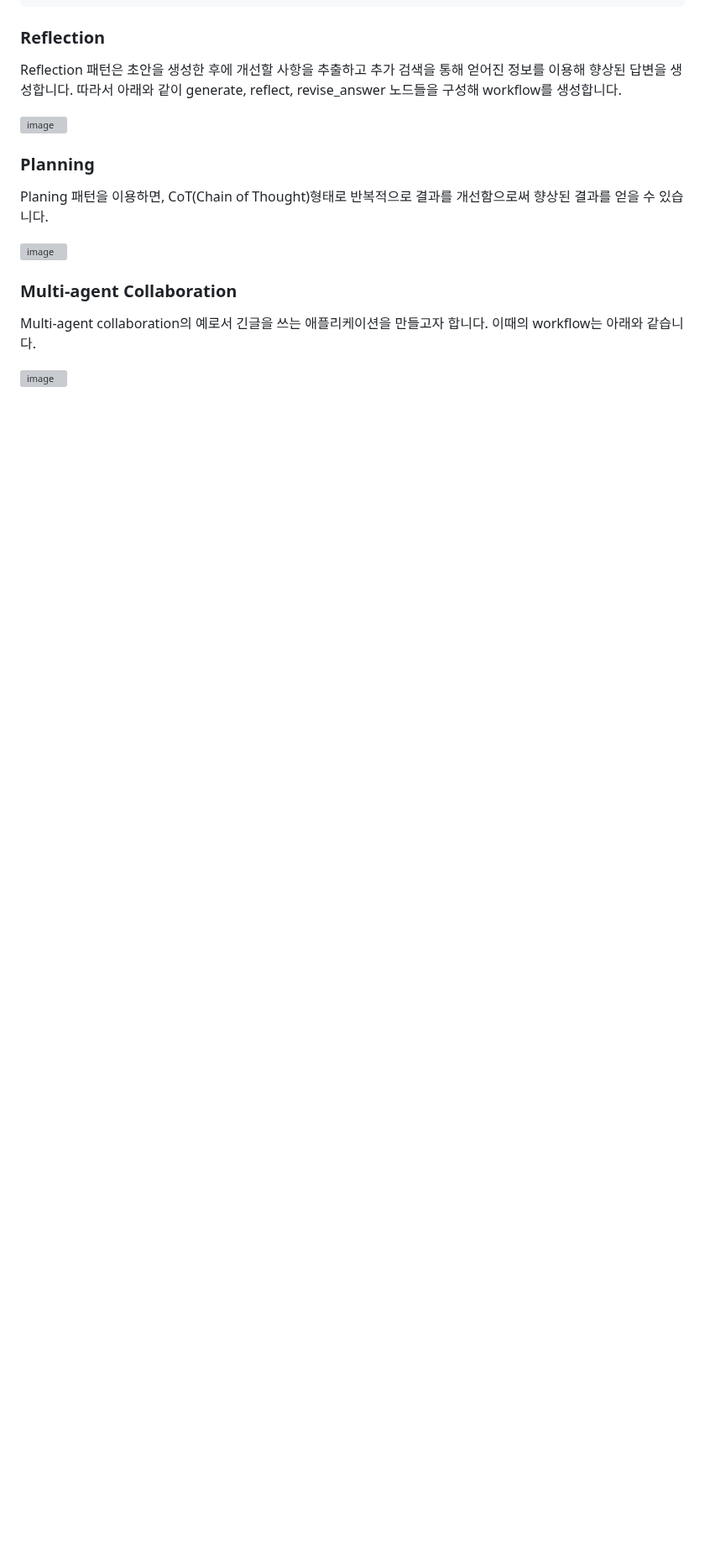
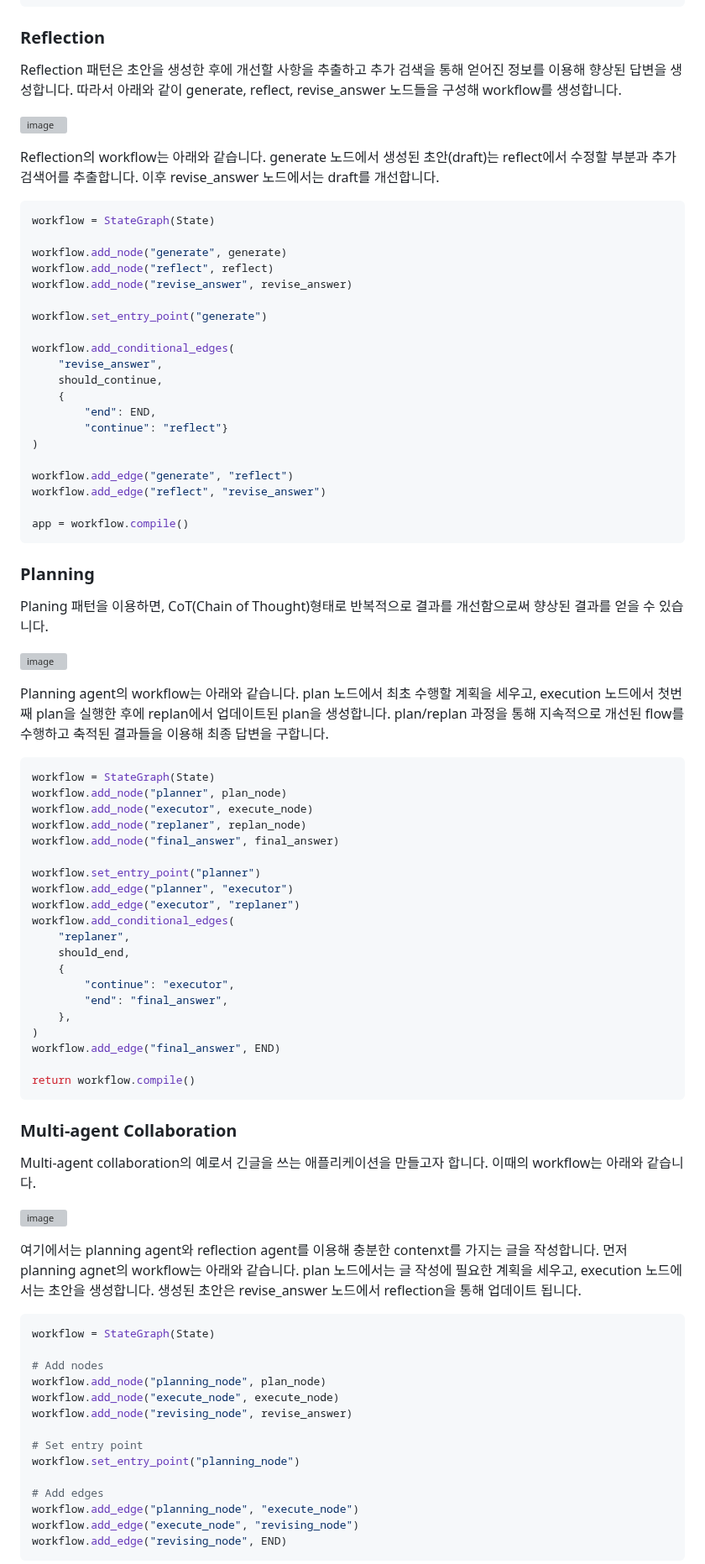
Before and after one commit to kyopark2014/nova-agent, a Markdown page: README.md, the part around one of its changes. Shown at 84% size. Drawn GitHub-style; blank space fills up the shorter version; grey boxes are pictures that could not be loaded.

````diff
--- a/README.md
+++ b/README.md
@@ -158,7 +179,30 @@ Reflection 패턴은 초안을 생성한 후에 개선할 사항을 추출하고
 
 ![image](https://github.com/user-attachments/assets/a2b15e31-c727-41c9-9857-9e6082d05811)
 
+Reflection의 workflow는 아래와 같습니다. generate 노드에서 생성된 초안(draft)는 reflect에서 수정할 부분과 추가 검색어를 추출합니다. 이후 revise_answer 노드에서는 draft를 개선합니다.
 
+```python
+workflow = StateGraph(State)
+
+workflow.add_node("generate", generate)
+workflow.add_node("reflect", reflect)
+workflow.add_node("revise_answer", revise_answer)
+
+workflow.set_entry_point("generate")
+
+workflow.add_conditional_edges(
+    "revise_answer",
+    should_continue,
+    {
+        "end": END,
+        "continue": "reflect"}
+)
+
+workflow.add_edge("generate", "reflect")
+workflow.add_edge("reflect", "revise_answer")
+
+app = workflow.compile()
+```
 
 ### Planning
 
@@ -166,6 +210,30 @@ Planing 패턴을 이용하면, CoT(Chain of Thought)형태로 반복적으로
 
 ![image](https://github.com/user-attachments/assets/4c0086da-865c-44c3-84fa-64246a10f624)
 
+Planning agent의 workflow는 아래와 같습니다. plan 노드에서 최초 수행할 계획을 세우고, execution 노드에서 첫번째 plan을 실행한 후에 replan에서 업데이트된 plan을 생성합니다. plan/replan 과정을 통해 지속적으로 개선된 flow를 수행하고 축적된 결과들을 이용해 최종 답변을 구합니다.
+
+```python
+workflow = StateGraph(State)
+workflow.add_node("planner", plan_node)
+workflow.add_node("executor", execute_node)
+workflow.add_node("replaner", replan_node)
+workflow.add_node("final_answer", final_answer)
+
+workflow.set_entry_point("planner")
+workflow.add_edge("planner", "executor")
+workflow.add_edge("executor", "replaner")
+workflow.add_conditional_edges(
+    "replaner",
+    should_end,
+    {
+        "continue": "executor",
+        "end": "final_answer",
+    },
+)
+workflow.add_edge("final_answer", END)
+
+return workflow.compile()
+```
 
 ### Multi-agent Collaboration
 
@@ -173,3 +241,22 @@ Multi-agent collaboration의 예로서 긴글을 쓰는 애플리케이션을
 
 ![image](https://github.com/user-attachments/assets/ac783a78-b0af-4b69-9219-60fdab05202e)
 
+여기에서는 planning agent와 reflection agent를 이용해 충분한 contenxt를 가지는 글을 작성합니다. 먼저 planning agnet의 workflow는 아래와 같습니다. plan 노드에서는 글 작성에 필요한 계획을 세우고, execution 노드에서는 초안을 생성합니다. 생성된 초안은 revise_answer 노드에서 reflection을 통해 업데이트 됩니다.
+
+```python
+workflow = StateGraph(State)
+
+# Add nodes
+workflow.add_node("planning_node", plan_node)
+workflow.add_node("execute_node", execute_node)
+workflow.add_node("revising_node", revise_answer)
+
+# Set entry point
+workflow.set_entry_point("planning_node")
+
+# Add edges
+workflow.add_edge("planning_node", "execute_node")
+workflow.add_edge("execute_node", "revising_node")
+workflow.add_edge("revising_node", END)
+```
+
````
Also changed, not shown: other parts of README.md (+45 -0 lines).
